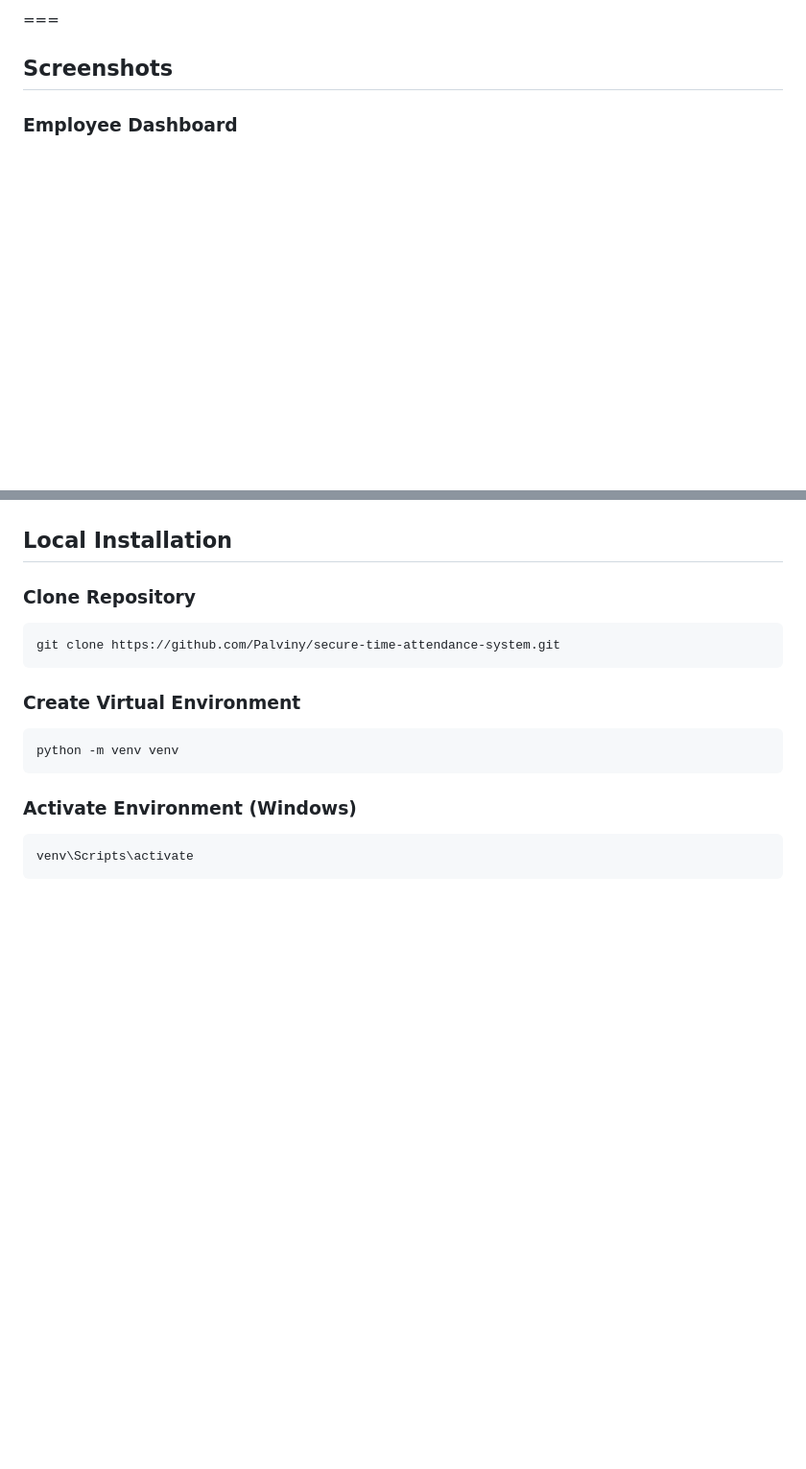
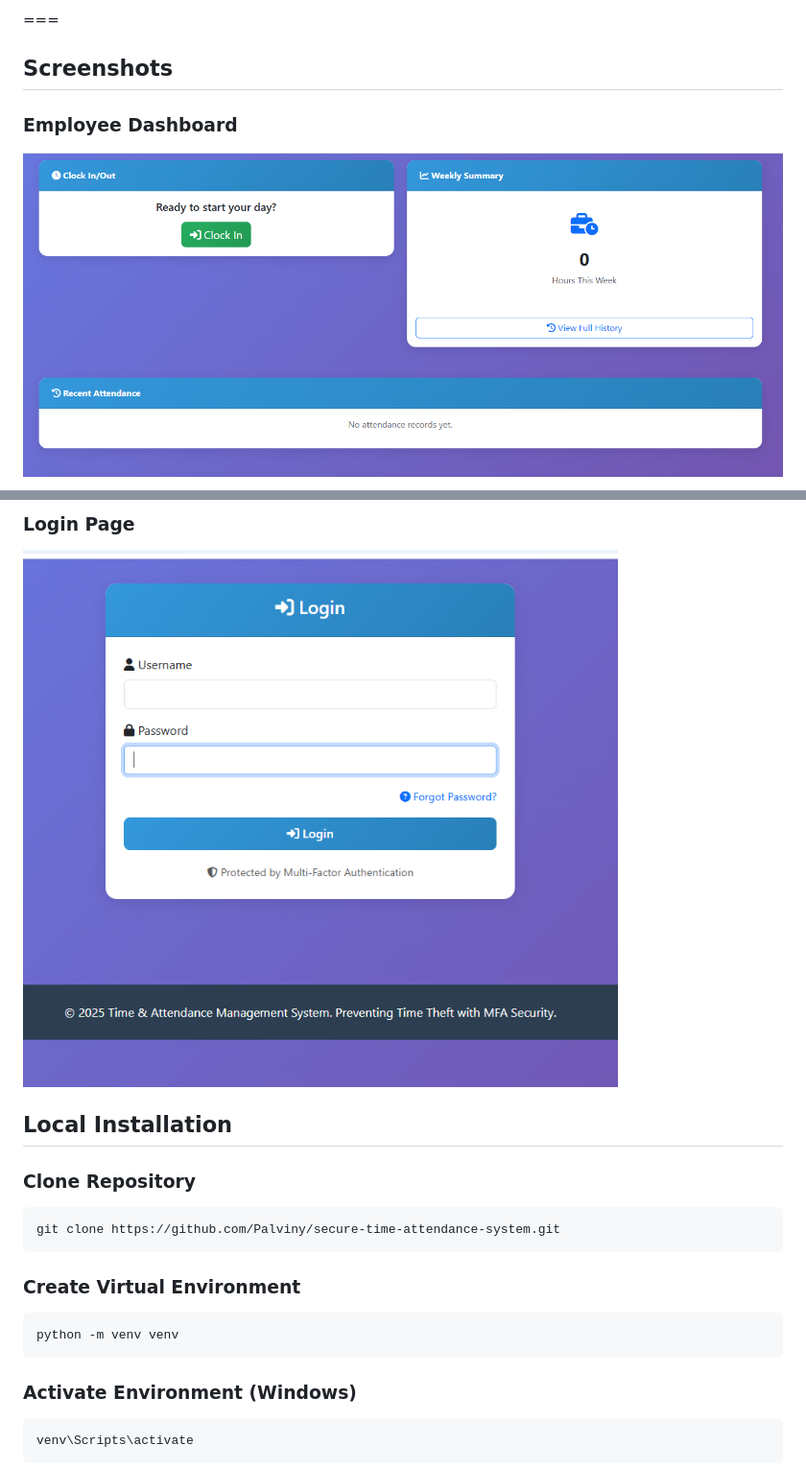
Before and after one commit to Palviny/secure_time_attendance_system, a Markdown page: README.md, 2 parts joined by grey strips. Shown at 96% size. Rendered like a GitHub page; pictures changed too: Screenshots/login-page.png (added); blank space fills up the shorter version.

Commit message:
Add project screenshots

```diff
--- a/README.md
+++ b/README.md
@@ -98,4 +98,5 @@ The project includes functional and security-oriented testing for:
 ## Screenshots
 
 ### Employee Dashboard
+![Employee Dashboard](Screenshots/employee-dashboard.png)
 
@@ -103,3 +118,5 @@ The project includes functional and security-oriented testing for:
+### Login Page
+![Login Page](Screenshots/login-page.png)
 
 
 
```
Also changed, not shown: other parts of README.md (+15 -1 lines), Screenshots/admin-dashboard.png (added), Screenshots/attendance-history.png (added), Screenshots/leave-request.png (added), Screenshots/mfa-setup.png (added), Screenshots/system-logs.png (added).
